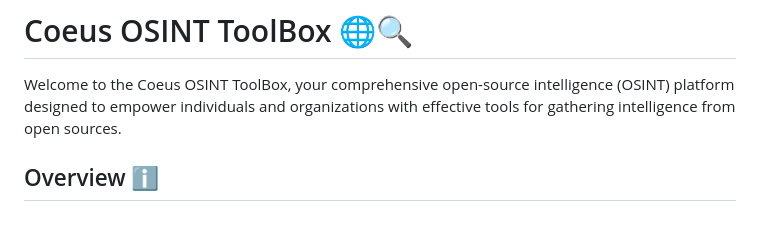
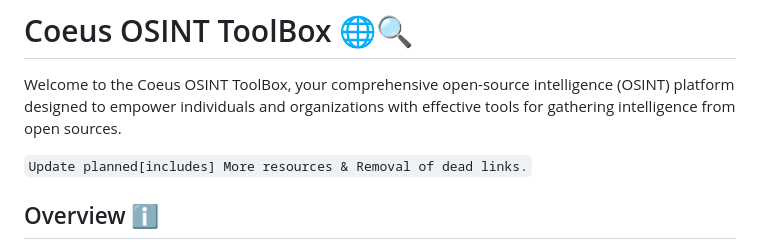
Before and after one commit to AnonCatalyst/Coeus-OSINT-ToolBox, a Markdown page: README.md, the part around the change. Rendered like a GitHub page; blank space fills up the shorter version.

```diff
--- a/README.md
+++ b/README.md
@@ -1,6 +1,8 @@
 # Coeus OSINT ToolBox 🌐🔍
 
 Welcome to the Coeus OSINT ToolBox, your comprehensive open-source intelligence (OSINT) platform designed to empower individuals and organizations with effective tools for gathering intelligence from open sources.
+
+``Update planned[includes] More resources & Removal of dead links.``
 
 ## Overview ℹ️
 
```
